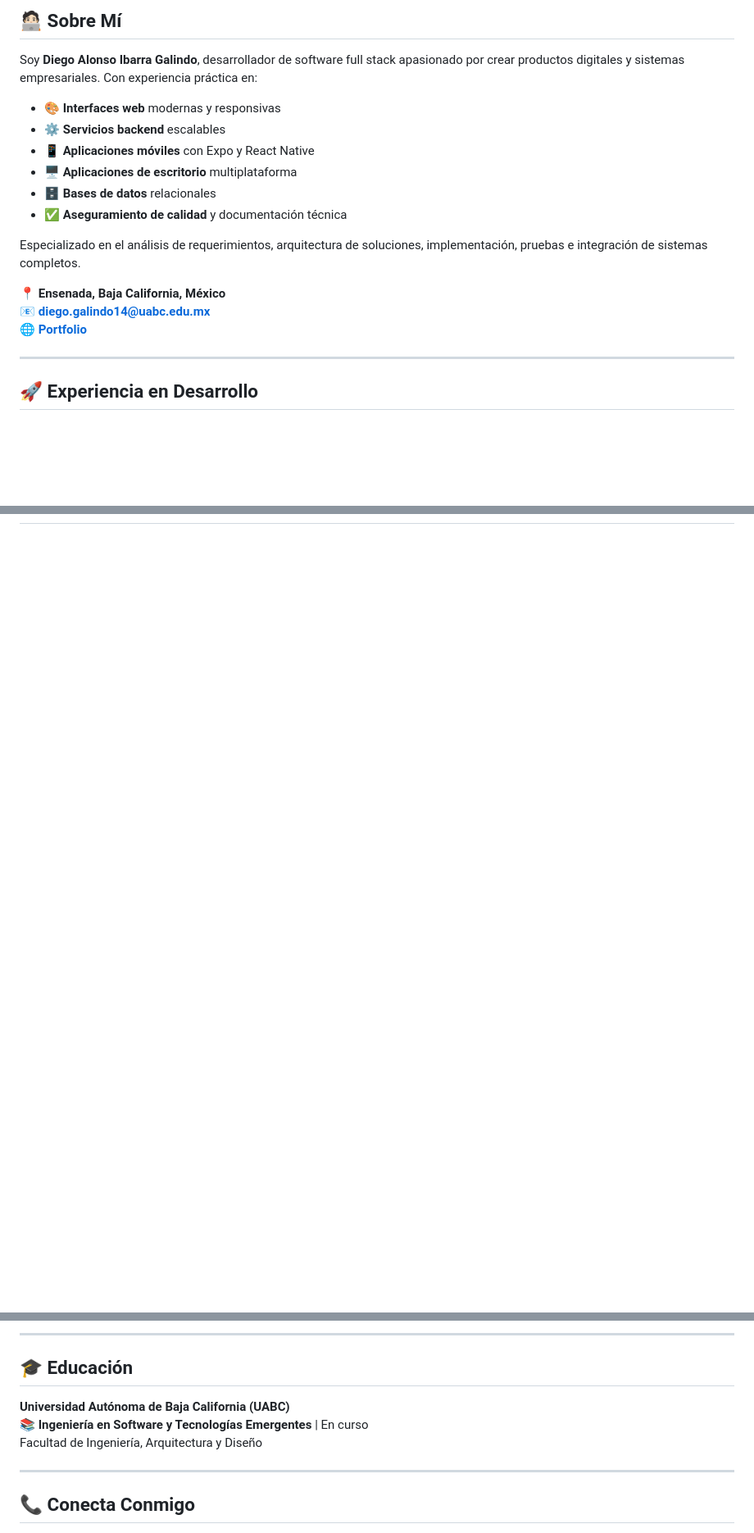
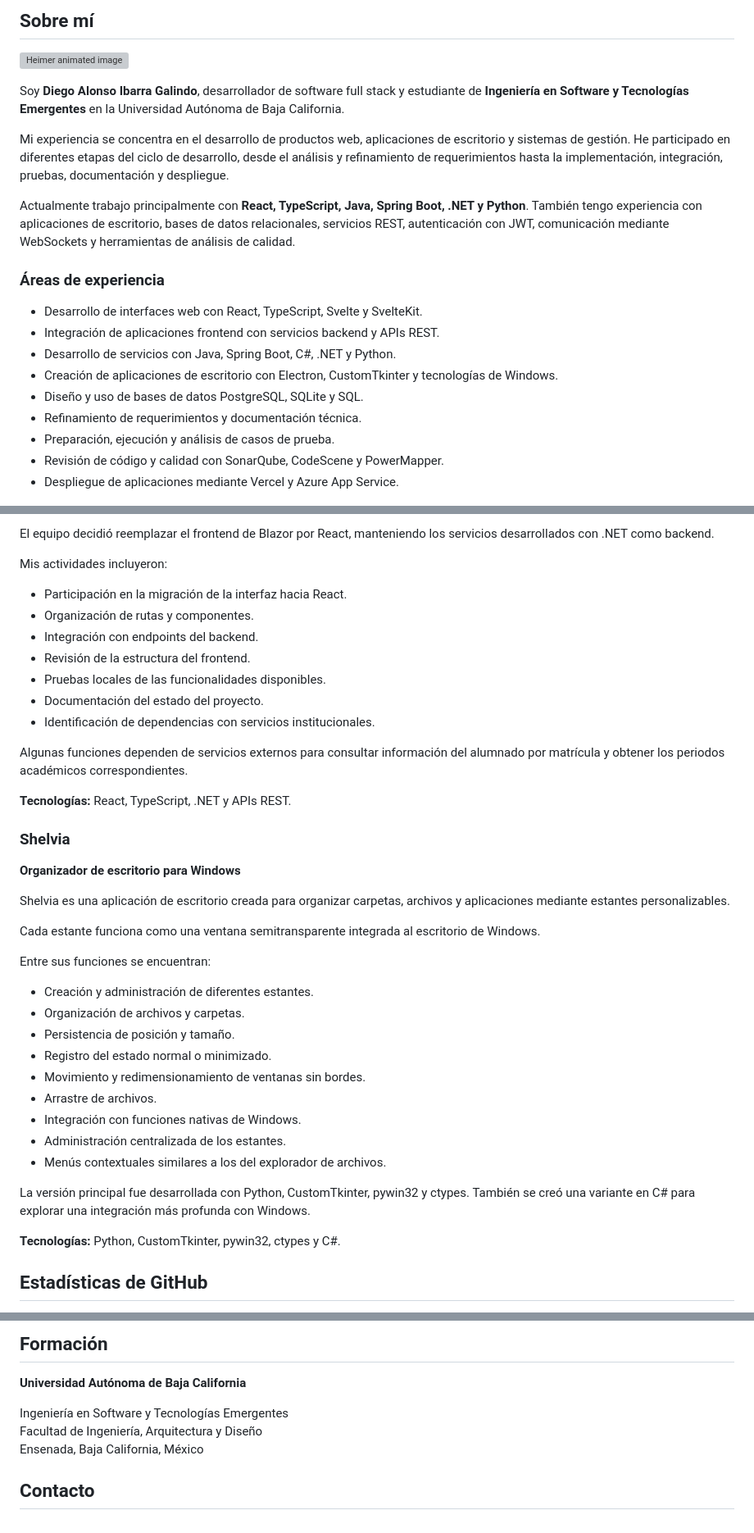
Before and after one commit to Dekstro999/Dekstro999, a Markdown page: README.md, 3 parts joined by grey strips. Shown at 82% size. Rendered like a GitHub page; blank space fills up the shorter version; grey boxes are pictures that could not be loaded.

```diff
--- a/README.md
+++ b/README.md
@@ -8,22 +23,28 @@
 
-## 🧑🏻‍💻 Sobre Mí
+## Sobre mí
 
-Soy **Diego Alonso Ibarra Galindo**, desarrollador de software full stack apasionado por crear productos digitales y sistemas empresariales. Con experiencia práctica en:
+<img
+  align="right"
+  height="170"
+  src="https://i.ibb.co/xjm4Kr8/Heimer.webp"
+  alt="Heimer animated image"
+/>
 
-- 🎨 **Interfaces web** modernas y responsivas
-- ⚙️ **Servicios backend** escalables
-- 📱 **Aplicaciones móviles** con Expo y React Native
-- 🖥️ **Aplicaciones de escritorio** multiplataforma
-- 🗄️ **Bases de datos** relacionales
-- ✅ **Aseguramiento de calidad** y documentación técnica
+Soy **Diego Alonso Ibarra Galindo**, desarrollador de software full stack y estudiante de **Ingeniería en Software y Tecnologías Emergentes** en la Universidad Autónoma de Baja California.
 
-Especializado en el análisis de requerimientos, arquitectura de soluciones, implementación, pruebas e integración de sistemas completos.
+Mi experiencia se concentra en el desarrollo de productos web, aplicaciones de escritorio y sistemas de gestión. He participado en diferentes etapas del ciclo de desarrollo, desde el análisis y refinamiento de requerimientos hasta la implementación, integración, pruebas, documentación y despliegue.
 
-**📍 Ensenada, Baja California, México**
-📧 **diego.galindo14@uabc.edu.mx**
-🌐 **[Portfolio](https://portfolio-dekstro999.vercel.app)**
+Actualmente trabajo principalmente con **React, TypeScript, Java, Spring Boot, .NET y Python**. También tengo experiencia con aplicaciones de escritorio, bases de datos relacionales, servicios REST, autenticación con JWT, comunicación mediante WebSockets y herramientas de análisis de calidad.
 
----
+### Áreas de experiencia
 
-## 🚀 Experiencia en Desarrollo
+- Desarrollo de interfaces web con React, TypeScript, Svelte y SvelteKit.
+- Integración de aplicaciones frontend con servicios backend y APIs REST.
+- Desarrollo de servicios con Java, Spring Boot, C#, .NET y Python.
+- Creación de aplicaciones de escritorio con Electron, CustomTkinter y tecnologías de Windows.
+- Diseño y uso de bases de datos PostgreSQL, SQLite y SQL.
+- Refinamiento de requerimientos y documentación técnica.
+- Preparación, ejecución y análisis de casos de prueba.
+- Revisión de código y calidad con SonarQube, CodeScene y PowerMapper.
+- Despliegue de aplicaciones mediante Vercel y Azure App Service.
 
@@ -189,2 +245,43 @@ Construí una **aplicación desktop** para organizar escritorios con estantes pe
+El equipo decidió reemplazar el frontend de Blazor por React, manteniendo los servicios desarrollados con .NET como backend.
+
+Mis actividades incluyeron:
+
+- Participación en la migración de la interfaz hacia React.
+- Organización de rutas y componentes.
+- Integración con endpoints del backend.
+- Revisión de la estructura del frontend.
+- Pruebas locales de las funcionalidades disponibles.
+- Documentación del estado del proyecto.
+- Identificación de dependencias con servicios institucionales.
+
+Algunas funciones dependen de servicios externos para consultar información del alumnado por matrícula y obtener los periodos académicos correspondientes.
+
+**Tecnologías:** React, TypeScript, .NET y APIs REST.
+
+### Shelvia
+
+**Organizador de escritorio para Windows**
+
+Shelvia es una aplicación de escritorio creada para organizar carpetas, archivos y aplicaciones mediante estantes personalizables.
+
+Cada estante funciona como una ventana semitransparente integrada al escritorio de Windows.
+
+Entre sus funciones se encuentran:
+
+- Creación y administración de diferentes estantes.
+- Organización de archivos y carpetas.
+- Persistencia de posición y tamaño.
+- Registro del estado normal o minimizado.
+- Movimiento y redimensionamiento de ventanas sin bordes.
+- Arrastre de archivos.
+- Integración con funciones nativas de Windows.
+- Administración centralizada de los estantes.
+- Menús contextuales similares a los del explorador de archivos.
+
+La versión principal fue desarrollada con Python, CustomTkinter, pywin32 y ctypes. También se creó una variante en C# para explorar una integración más profunda con Windows.
+
+**Tecnologías:** Python, CustomTkinter, pywin32, ctypes y C#.
+
+## Estadísticas de GitHub
 
 <div align="center">
@@ -197,15 +306,13 @@ Construí una **aplicación desktop** para organizar escritorios con estantes pe
 </div>
 
----
+## Formación
 
-## 🎓 Educación
+**Universidad Autónoma de Baja California**
 
-**Universidad Autónoma de Baja California (UABC)**
-📚 **Ingeniería en Software y Tecnologías Emergentes** | En curso
+Ingeniería en Software y Tecnologías Emergentes
 Facultad de Ingeniería, Arquitectura y Diseño
+Ensenada, Baja California, México
 
----
-
-## 📞 Conecta Conmigo
+## Contacto
 
 <div align="center">
```
Also changed, not shown: other parts of README.md (+230 -160 lines).
